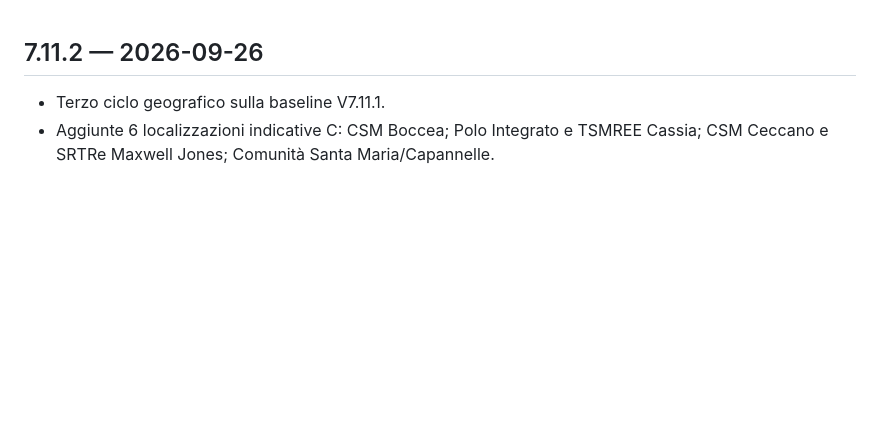
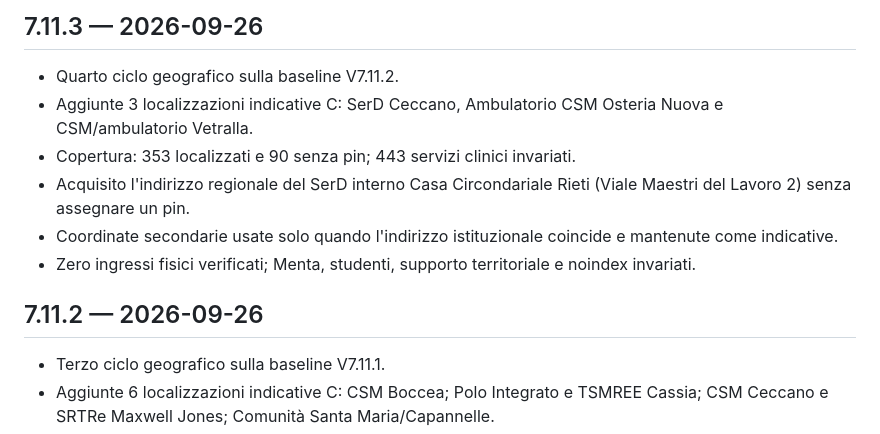
Before and after one commit to robgor95/mappatura-servizi-assistenza-psicologica, a Markdown page: CHANGELOG.md, the part around the change. Rendered like a GitHub page; blank space fills up the shorter version.

Commit message:
V7.11.3: add changelog

```diff
--- a/CHANGELOG.md
+++ b/CHANGELOG.md
@@ -1,3 +1,12 @@
+## 7.11.3 — 2026-09-26
+
+- Quarto ciclo geografico sulla baseline V7.11.2.
+- Aggiunte 3 localizzazioni indicative C: SerD Ceccano, Ambulatorio CSM Osteria Nuova e CSM/ambulatorio Vetralla.
+- Copertura: 353 localizzati e 90 senza pin; 443 servizi clinici invariati.
+- Acquisito l'indirizzo regionale del SerD interno Casa Circondariale Rieti (Viale Maestri del Lavoro 2) senza assegnare un pin.
+- Coordinate secondarie usate solo quando l'indirizzo istituzionale coincide e mantenute come indicative.
+- Zero ingressi fisici verificati; Menta, studenti, supporto territoriale e noindex invariati.
+
 ## 7.11.2 — 2026-09-26
 
 - Terzo ciclo geografico sulla baseline V7.11.1.
```
